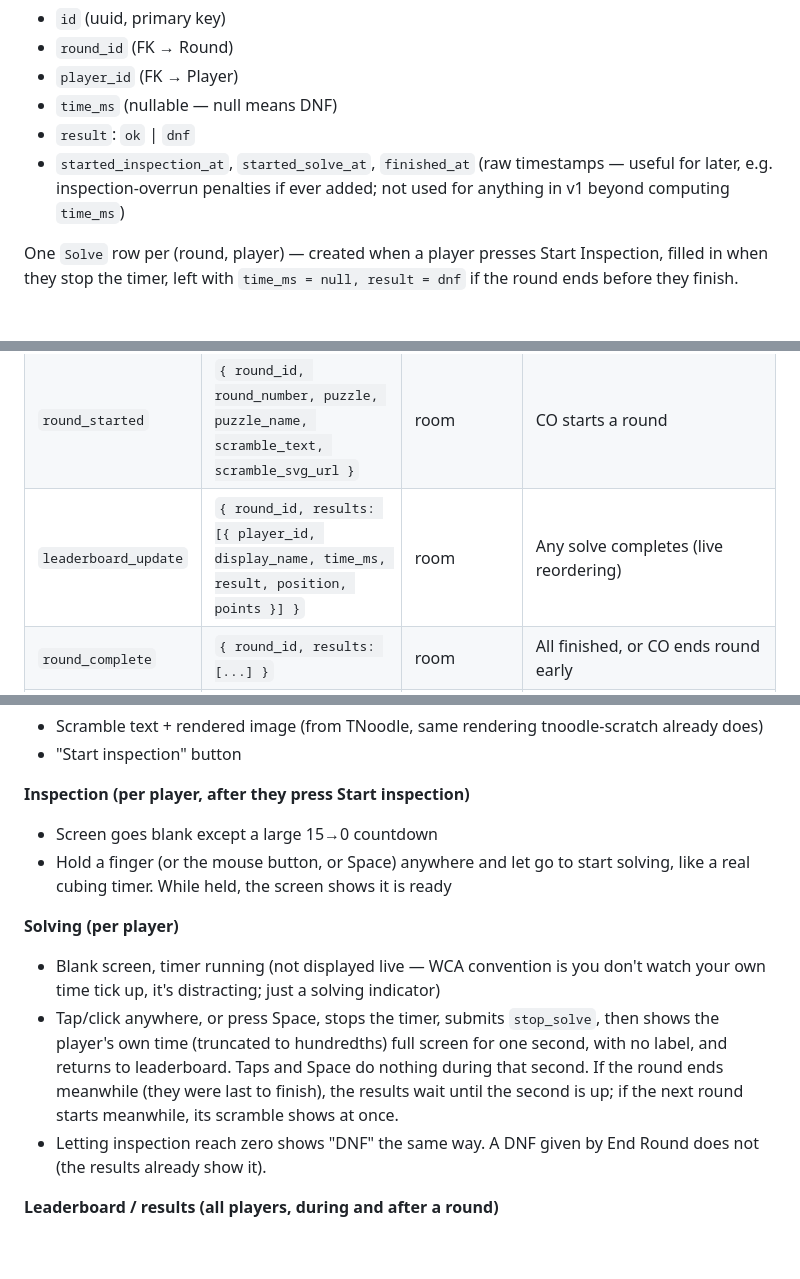
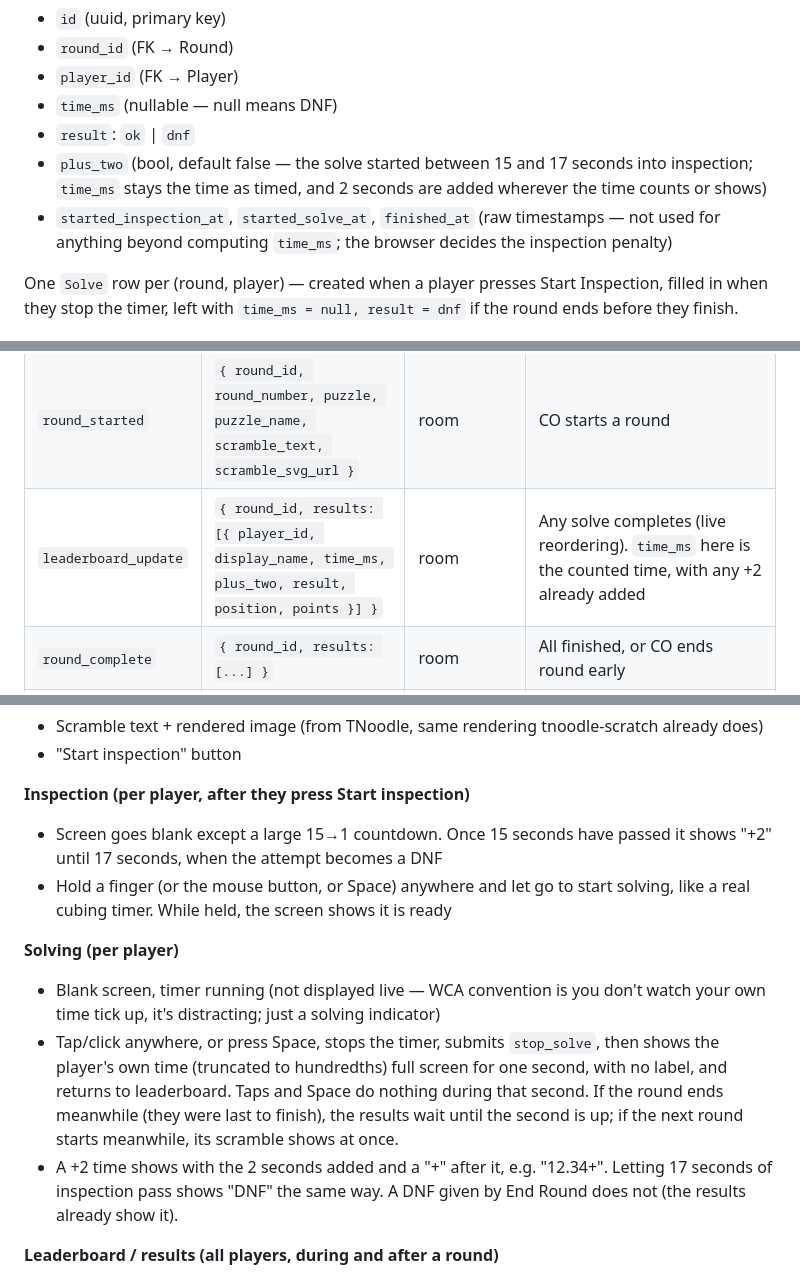
Before and after one commit to tdshaw2000/scramble-challenge, a Markdown page: SPEC.md, 3 parts joined by grey strips. Rendered like a GitHub page; blank space fills up the shorter version.

```diff
--- a/SPEC.md
+++ b/SPEC.md
@@ -51,7 +51,8 @@ This is a spiritual sibling to tnoodle-scratch but a new project, not an extensi
 - `player_id` (FK → Player)
 - `time_ms` (nullable — null means DNF)
 - `result`: `ok` | `dnf`
-- `started_inspection_at`, `started_solve_at`, `finished_at` (raw timestamps — useful for later, e.g. inspection-overrun penalties if ever added; not used for anything in v1 beyond computing `time_ms`)
+- `plus_two` (bool, default false — the solve started between 15 and 17 seconds into inspection; `time_ms` stays the time as timed, and 2 seconds are added wherever the time counts or shows)
+- `started_inspection_at`, `started_solve_at`, `finished_at` (raw timestamps — not used for anything beyond computing `time_ms`; the browser decides the inspection penalty)
 
 One `Solve` row per (round, player) — created when a player presses Start Inspection, filled in when they stop the timer, left with `time_ms = null, result = dnf` if the round ends before they finish.
 
@@ -117,7 +118,7 @@ One room per challenge (room name = `Challenge.slug` or `id`). REST endpoints ha
 |---|---|---|---|
 | `player_list` | `[{ player_id, display_name, is_co, connected, points }]` | room | Any join/leave/disconnect, and after `round_complete` |
 | `round_started` | `{ round_id, round_number, puzzle, puzzle_name, scramble_text, scramble_svg_url }` | room | CO starts a round |
-| `leaderboard_update` | `{ round_id, results: [{ player_id, display_name, time_ms, result, position, points }] }` | room | Any solve completes (live reordering) |
+| `leaderboard_update` | `{ round_id, results: [{ player_id, display_name, time_ms, plus_two, result, position, points }] }` | room | Any solve completes (live reordering). `time_ms` here is the counted time, with any +2 already added |
 | `round_complete` | `{ round_id, results: [...] }` | room | All finished, or CO ends round early |
 | `challenge_ended` | `{}` | room, or one page joining an ended challenge | The challenge ends: the CO ends it, or doesn't come back within the grace period. The page reloads and lands on the summary |
 
@@ -137,13 +138,13 @@ Note: `time_ms` is sent by the client in `stop_solve` — this is fine and consi
 - "Start inspection" button
 
 **Inspection (per player, after they press Start inspection)**
-- Screen goes blank except a large 15→0 countdown
+- Screen goes blank except a large 15→1 countdown. Once 15 seconds have passed it shows "+2" until 17 seconds, when the attempt becomes a DNF
 - Hold a finger (or the mouse button, or Space) anywhere and let go to start solving, like a real cubing timer. While held, the screen shows it is ready
 
 **Solving (per player)**
 - Blank screen, timer running (not displayed live — WCA convention is you don't watch your own time tick up, it's distracting; just a solving indicator)
 - Tap/click anywhere, or press Space, stops the timer, submits `stop_solve`, then shows the player's own time (truncated to hundredths) full screen for one second, with no label, and returns to leaderboard. Taps and Space do nothing during that second. If the round ends meanwhile (they were last to finish), the results wait until the second is up; if the next round starts meanwhile, its scramble shows at once.
-- Letting inspection reach zero shows "DNF" the same way. A DNF given by End Round does not (the results already show it).
+- A +2 time shows with the 2 seconds added and a "+" after it, e.g. "12.34+". Letting 17 seconds of inspection pass shows "DNF" the same way. A DNF given by End Round does not (the results already show it).
 
 **Leaderboard / results (all players, during and after a round)**
 - Sorted list: position, name, time (or DNF), live-updating as solves come in
```
Also changed, not shown: other parts of SPEC.md (+7 -6 lines).
